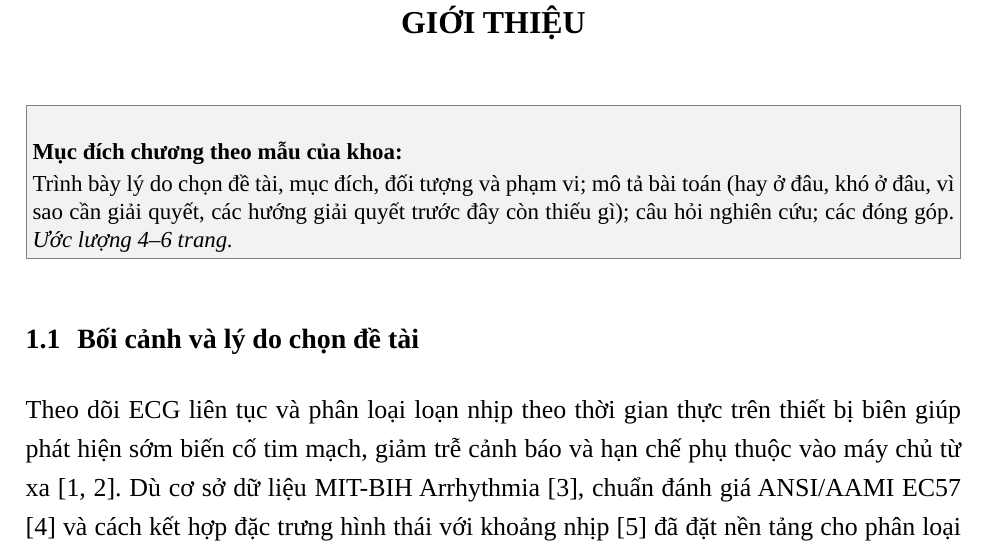
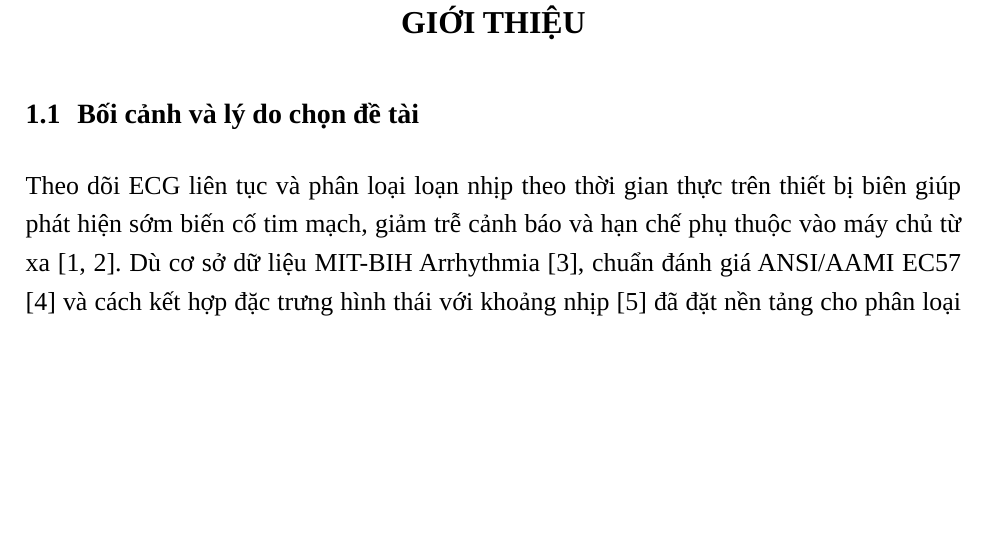
Before and after one commit to MinWooUy/Serminal---Biodimedical-Electronics, a LaTeX document (report/main.tex, which reads report/chapters/ch01_gioi_thieu/00_chuong.tex): part of page 20 of 85, cut so that both start at the same text, the shorter picture padded with empty space. Compiled offline with LuaLaTeX; a missing font is replaced by an installed copy or a similar font.

Commit message:
Update 00_chuong.tex

```diff
--- a/report/chapters/ch01_gioi_thieu/00_chuong.tex
+++ b/report/chapters/ch01_gioi_thieu/00_chuong.tex
@@ -1,11 +1,6 @@
 % Chuong 1  --  phu trach chinh: Long; ho tro: Huy (xem report/PHANCONG.md)
 % Moi muc la mot file s*.tex trong thu muc nay, de nhieu nguoi sua song song khong dung nhau.
 \chapter{Giới thiệu}\label{ch:gioithieu}
-
-\begin{goiy}[Mục đích chương theo mẫu của khoa]
-Trình bày lý do chọn đề tài, mục đích, đối tượng và phạm vi; mô tả bài toán (hay ở đâu, khó ở đâu, vì sao cần giải quyết,
-các hướng giải quyết trước đây còn thiếu gì); câu hỏi nghiên cứu; các đóng góp. \emph{Ước lượng 4--6 trang.}
-\end{goiy}
 
 \input{chapters/ch01_gioi_thieu/s01_boicanh}
 \input{chapters/ch01_gioi_thieu/s02_baitoan}
```
